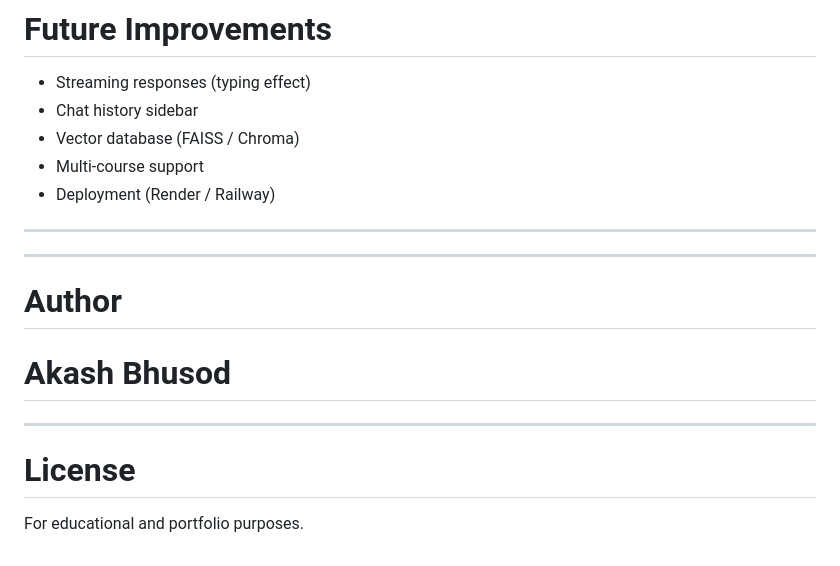
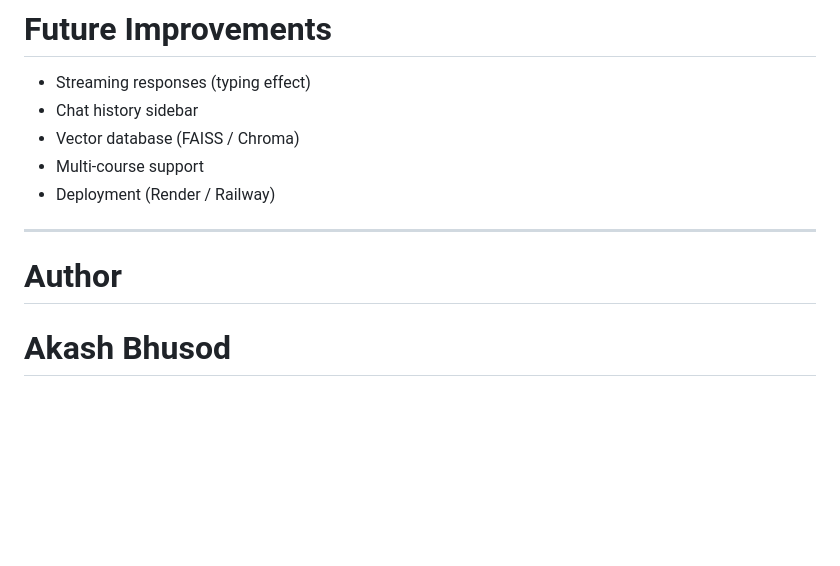
Before and after one commit to akashbhusod-cmyk/TutorRAG, a Markdown page: README.md, the part around the change. Drawn GitHub-style; blank space fills up the shorter version.

Commit message:
Update author information in README.md

```diff
--- a/README.md
+++ b/README.md
@@ -150,13 +150,5 @@ python preprocess_json.py
 
 ---
 
----
-
 # Author
-
 # Akash Bhusod
----
-
-# License
-
-For educational and portfolio purposes.
```
